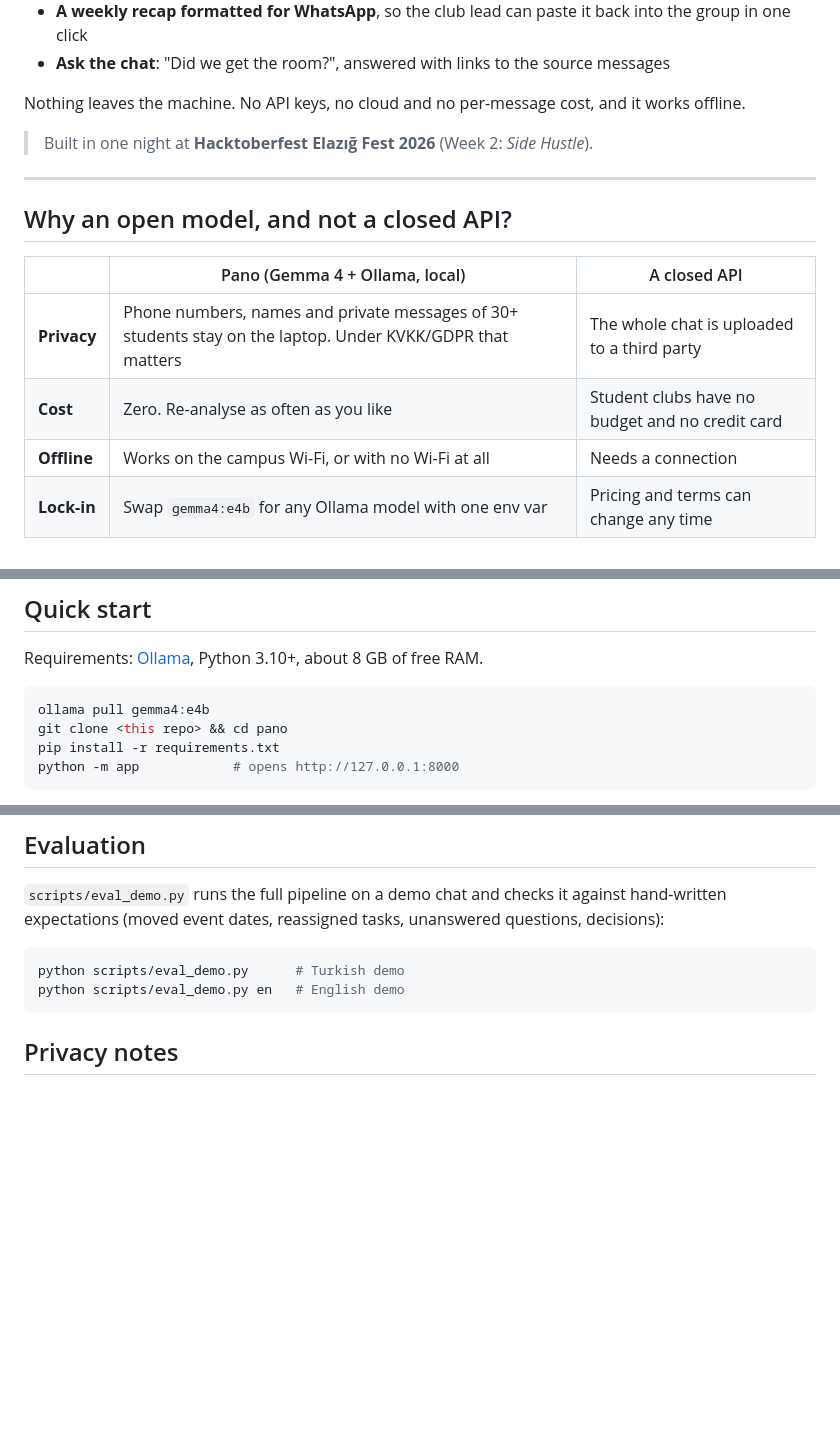
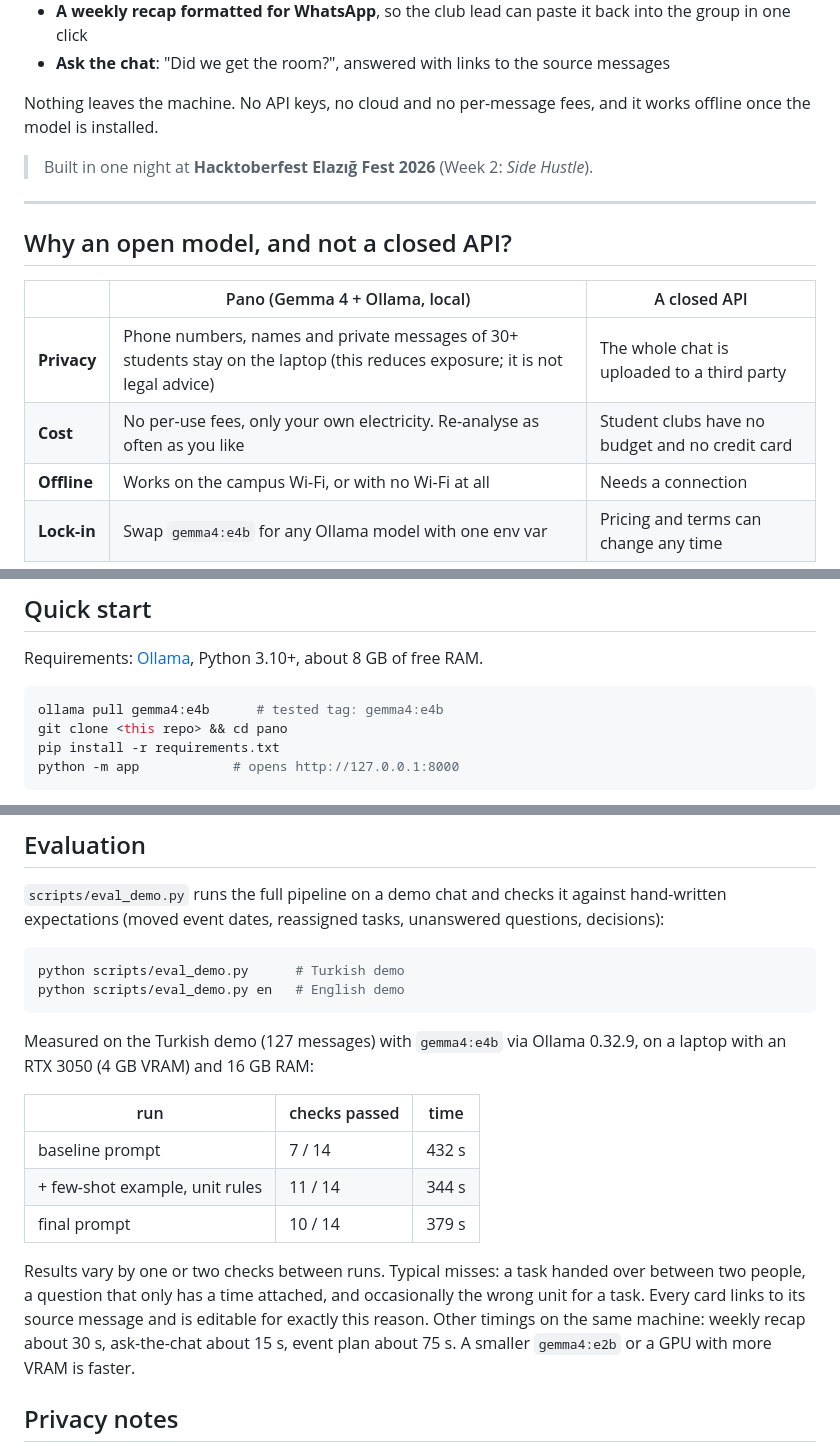
Before and after one commit to sudenurozturkk/kulupos, a Markdown page: README.md, 3 parts joined by grey strips. Rendered like a GitHub page; blank space fills up the shorter version.

Commit message:
README: measured eval results, softer privacy and cost claims
Co-Authored-By: Claude Sonnet 5.5 <noreply@anthropic.com>

````diff
--- a/README.md
+++ b/README.md
@@ -12,7 +12,7 @@ chat export with a local open-weight model and gives the club back:
 - **A weekly recap formatted for WhatsApp**, so the club lead can paste it back into the group in one click
 - **Ask the chat**: "Did we get the room?", answered with links to the source messages
 
-Nothing leaves the machine. No API keys, no cloud and no per-message cost, and it works offline.
+Nothing leaves the machine. No API keys, no cloud and no per-message fees, and it works offline once the model is installed.
 
 > Built in one night at **Hacktoberfest Elazığ Fest 2026** (Week 2: *Side Hustle*).
 
@@ -22,8 +22,8 @@ Nothing leaves the machine. No API keys, no cloud and no per-message cost, and i
 
 | | Pano (Gemma 4 + Ollama, local) | A closed API |
 |---|---|---|
-| **Privacy** | Phone numbers, names and private messages of 30+ students stay on the laptop. Under KVKK/GDPR that matters | The whole chat is uploaded to a third party |
-| **Cost** | Zero. Re-analyse as often as you like | Student clubs have no budget and no credit card |
+| **Privacy** | Phone numbers, names and private messages of 30+ students stay on the laptop (this reduces exposure; it is not legal advice) | The whole chat is uploaded to a third party |
+| **Cost** | No per-use fees, only your own electricity. Re-analyse as often as you like | Student clubs have no budget and no credit card |
 | **Offline** | Works on the campus Wi-Fi, or with no Wi-Fi at all | Needs a connection |
 | **Lock-in** | Swap `gemma4:e4b` for any Ollama model with one env var | Pricing and terms can change any time |
 
@@ -59,7 +59,7 @@ Small-model guardrails:
 Requirements: [Ollama](https://ollama.com/download), Python 3.10+, about 8 GB of free RAM.
 
 ```bash
-ollama pull gemma4:e4b
+ollama pull gemma4:e4b      # tested tag: gemma4:e4b
 git clone <this repo> && cd pano
 pip install -r requirements.txt
 python -m app            # opens http://127.0.0.1:8000
@@ -90,6 +90,20 @@ python scripts/eval_demo.py      # Turkish demo
 python scripts/eval_demo.py en   # English demo
 ```
 
+Measured on the Turkish demo (127 messages) with `gemma4:e4b` via Ollama 0.32.9, on a laptop with an
+RTX 3050 (4 GB VRAM) and 16 GB RAM:
+
+| run | checks passed | time |
+|---|---|---|
+| baseline prompt | 7 / 14 | 432 s |
+| + few-shot example, unit rules | 11 / 14 | 344 s |
+| final prompt | 10 / 14 | 379 s |
+
+Results vary by one or two checks between runs. Typical misses: a task handed over between two people,
+a question that only has a time attached, and occasionally the wrong unit for a task. Every card links to its
+source message and is editable for exactly this reason. Other timings on the same machine: weekly recap about
+30 s, ask-the-chat about 15 s, event plan about 75 s. A smaller `gemma4:e2b` or a GPU with more VRAM is faster.
+
 ## Privacy notes
 
 - The server binds to `127.0.0.1` only.
````
